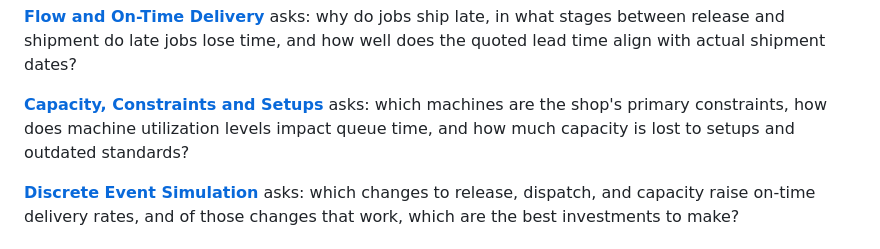
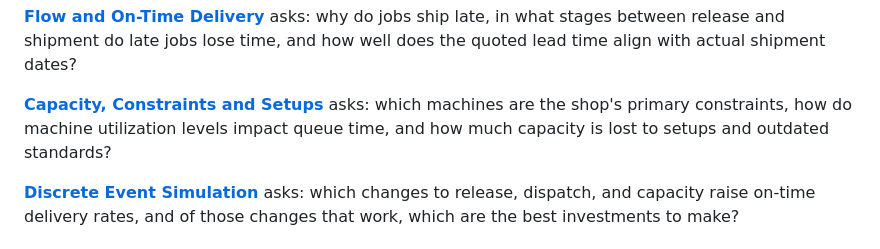
Before and after one commit to bmdvs/mfg-operations-analytics, a Markdown page: README.md, the part around the change. Drawn GitHub-style.

```diff
--- a/README.md
+++ b/README.md
@@ -28,7 +28,7 @@ Three reports were built:
 
 **[Flow and On-Time Delivery](https://brimsystems.github.io/mfg-operations-analytics/docs/reports/lead_time_and_late_jobs.html)** asks: why do jobs ship late, in what stages between release and shipment do late jobs lose time, and how well does the quoted lead time align with actual shipment dates?
 
-**[Capacity, Constraints and Setups](https://brimsystems.github.io/mfg-operations-analytics/docs/reports/capacity_constraints_and_setups.html)** asks: which machines are the shop's primary constraints, how does machine utilization levels impact queue time, and how much capacity is lost to setups and outdated standards?
+**[Capacity, Constraints and Setups](https://brimsystems.github.io/mfg-operations-analytics/docs/reports/capacity_constraints_and_setups.html)** asks: which machines are the shop's primary constraints, how do machine utilization levels impact queue time, and how much capacity is lost to setups and outdated standards?
 
 **[Discrete Event Simulation](https://brimsystems.github.io/mfg-operations-analytics/docs/reports/options_tested.html)** asks: which changes to release, dispatch, and capacity raise on-time delivery rates, and of those changes that work, which are the best investments to make?
 
```
